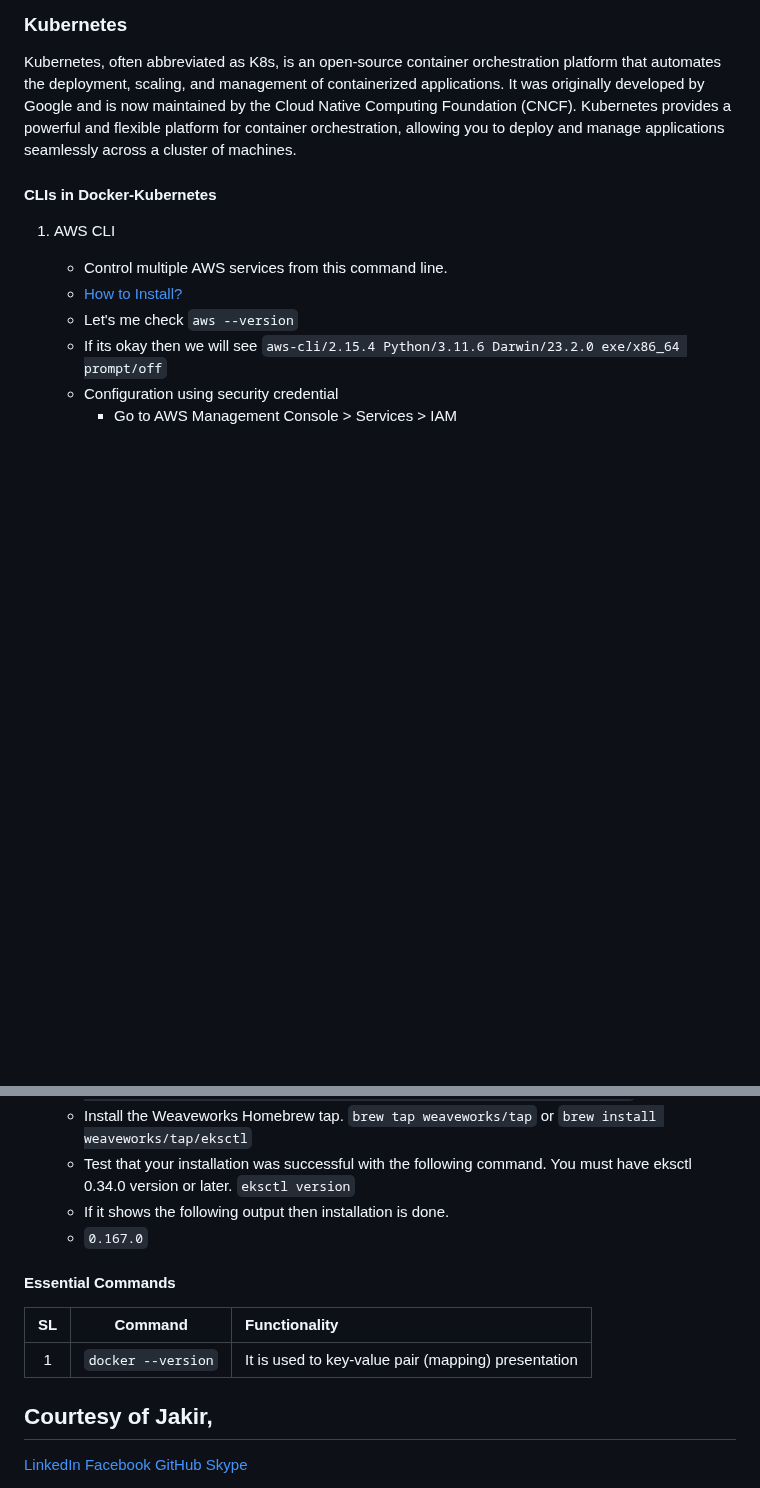
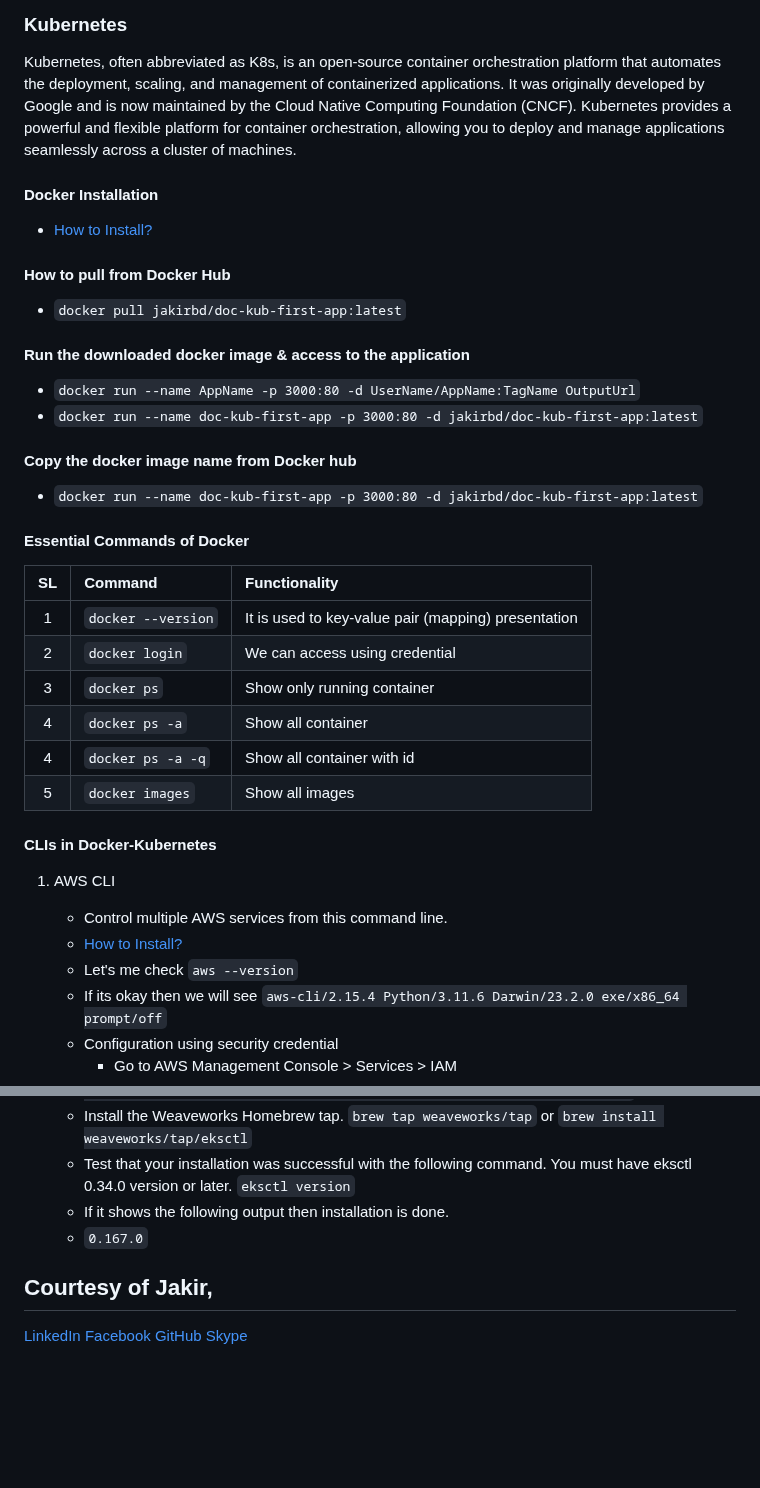
Before and after one commit to jakir-ruet/kubernetes-learning, a Markdown page: README.md, 2 parts joined by grey strips. GitHub-like rendering; blank space fills up the shorter version.

Commit message:
docker learning going on

```diff
--- a/README.md
+++ b/README.md
@@ -13,6 +13,34 @@ Docker is a platform and set of tools designed to facilitate the creation, deplo
 ### Kubernetes
 
 Kubernetes, often abbreviated as K8s, is an open-source container orchestration platform that automates the deployment, scaling, and management of containerized applications. It was originally developed by Google and is now maintained by the Cloud Native Computing Foundation (CNCF). Kubernetes provides a powerful and flexible platform for container orchestration, allowing you to deploy and manage applications seamlessly across a cluster of machines.
+
+#### Docker Installation
+
+- <a href="https://docs.docker.com/get-docker/">How to Install?</a>
+
+#### How to pull from Docker Hub
+
+- `docker pull jakirbd/doc-kub-first-app:latest`
+
+#### Run the downloaded docker image & access to the application
+
+- `docker run --name AppName -p 3000:80 -d UserName/AppName:TagName OutputUrl`
+- `docker run --name doc-kub-first-app -p 3000:80 -d jakirbd/doc-kub-first-app:latest`
+
+#### Copy the docker image name from Docker hub
+
+- `docker run --name doc-kub-first-app -p 3000:80 -d jakirbd/doc-kub-first-app:latest`
+
+#### Essential Commands of Docker
+
+| SL  | Command            | Functionality                                       |
+| :-: | :----------------- | :-------------------------------------------------- |
+|  1  | `docker --version` | It is used to key-value pair (mapping) presentation |
+|  2  | `docker login`     | We can access using credential                      |
+|  3  | `docker ps`        | Show only running container                         |
+|  4  | `docker ps -a`     | Show all container                                  |
+|  4  | `docker ps -a -q`  | Show all container with id                          |
+|  5  | `docker images`    | Show all images                                     |
 
 #### CLIs in Docker-Kubernetes
 
@@ -65,12 +93,6 @@ Kubernetes, often abbreviated as K8s, is an open-source container orchestration
    - If it shows the following output then installation is done.
    - `0.167.0`
 
-#### Essential Commands
-
-| SL  |      Command       | Functionality                                       |
-| :-: | :----------------: | :-------------------------------------------------- |
-|  1  | `docker --version` | It is used to key-value pair (mapping) presentation |
-
 ## Courtesy of Jakir,
 
 <a href="https://www.linkedin.com/in/jakir-ruet/">LinkedIn</a>
```
